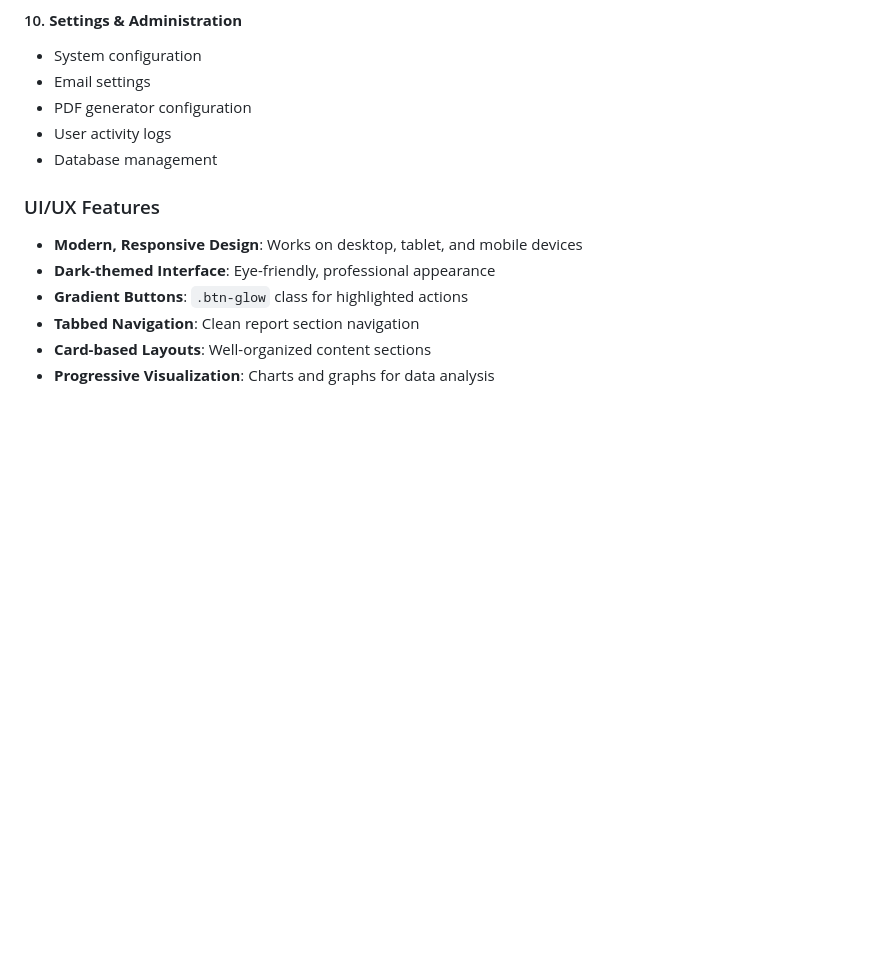
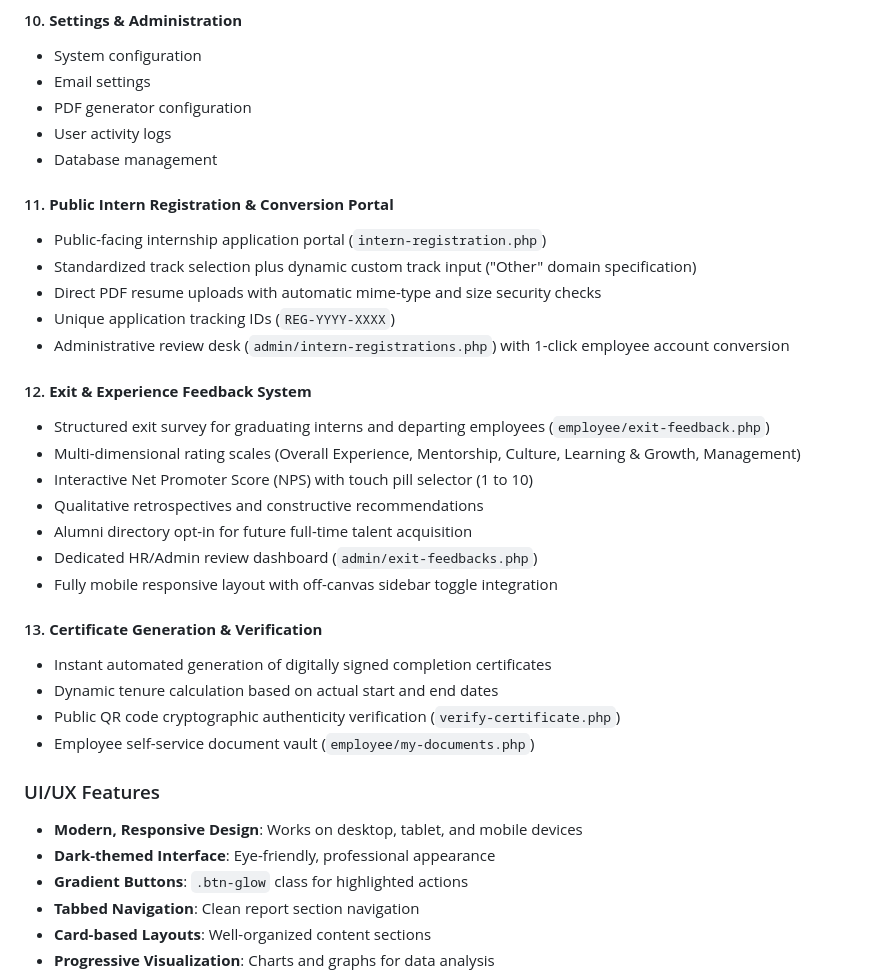
Before and after one commit to Aswinsaipalakonda/ems-dashboard, a Markdown page: README.md, the part around one of its changes. Rendered like a GitHub page; blank space fills up the shorter version.

Commit message:
docs: document intern registration, exit feedback, and certificate verification features

```diff
--- a/README.md
+++ b/README.md
@@ -85,6 +85,28 @@ A comprehensive, role-based Employee Management and Human Resource Management Sy
 - PDF generator configuration
 - User activity logs
 - Database management
+
+#### 11. **Public Intern Registration & Conversion Portal**
+- Public-facing internship application portal (`intern-registration.php`)
+- Standardized track selection plus dynamic custom track input ("Other" domain specification)
+- Direct PDF resume uploads with automatic mime-type and size security checks
+- Unique application tracking IDs (`REG-YYYY-XXXX`)
+- Administrative review desk (`admin/intern-registrations.php`) with 1-click employee account conversion
+
+#### 12. **Exit & Experience Feedback System**
+- Structured exit survey for graduating interns and departing employees (`employee/exit-feedback.php`)
+- Multi-dimensional rating scales (Overall Experience, Mentorship, Culture, Learning & Growth, Management)
+- Interactive Net Promoter Score (NPS) with touch pill selector (1 to 10)
+- Qualitative retrospectives and constructive recommendations
+- Alumni directory opt-in for future full-time talent acquisition
+- Dedicated HR/Admin review dashboard (`admin/exit-feedbacks.php`)
+- Fully mobile responsive layout with off-canvas sidebar toggle integration
+
+#### 13. **Certificate Generation & Verification**
+- Instant automated generation of digitally signed completion certificates
+- Dynamic tenure calculation based on actual start and end dates
+- Public QR code cryptographic authenticity verification (`verify-certificate.php`)
+- Employee self-service document vault (`employee/my-documents.php`)
 
 ### UI/UX Features
 
```
Also changed, not shown: other parts of README.md (+2 -2 lines).
